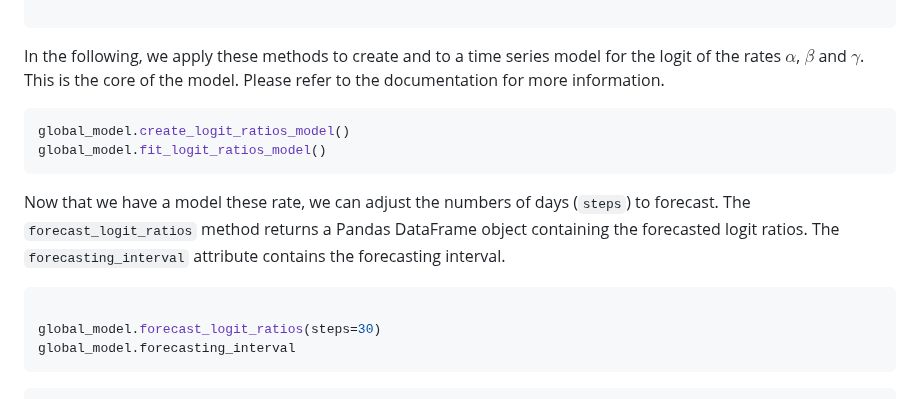
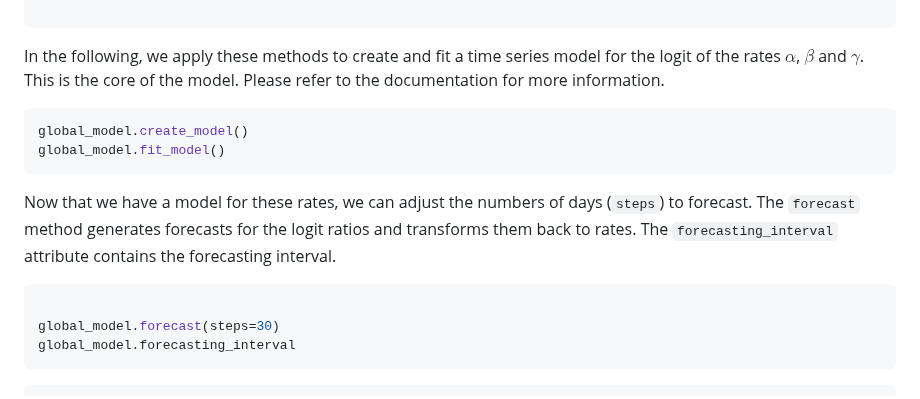
Before and after one commit to julihocc/epydemics, a Markdown page: TUTORIAL.md, the part around the change. GitHub-like rendering.

````diff
--- a/TUTORIAL.md
+++ b/TUTORIAL.md
@@ -163,18 +163,18 @@ global_model = Model(
 
 ```
 
-In the following, we apply these methods to create and to a time series model for the logit of the rates $\alpha$, $\beta$ and $\gamma$. This is the core of the model. Please refer to the documentation for more information.
+In the following, we apply these methods to create and fit a time series model for the logit of the rates $\alpha$, $\beta$ and $\gamma$. This is the core of the model. Please refer to the documentation for more information.
 
 ```python
-global_model.create_logit_ratios_model()
-global_model.fit_logit_ratios_model()
+global_model.create_model()
+global_model.fit_model()
 ```
 
-Now that we have a model these rate, we can adjust the numbers of days (`steps`) to forecast. The `forecast_logit_ratios` method returns a Pandas DataFrame object containing the forecasted logit ratios. The `forecasting_interval` attribute contains the forecasting interval.
+Now that we have a model for these rates, we can adjust the numbers of days (`steps`) to forecast. The `forecast` method generates forecasts for the logit ratios and transforms them back to rates. The `forecasting_interval` attribute contains the forecasting interval.
 
 ```python
 
-global_model.forecast_logit_ratios(steps=30)
+global_model.forecast(steps=30)
 global_model.forecasting_interval
 ```
 
````
Also changed, not shown: DOCUMENTATION_UPDATE_SUMMARY.md (added, +282 -0 lines), REFACTORING_PRIORITIES.md (added, +301 -0 lines).
